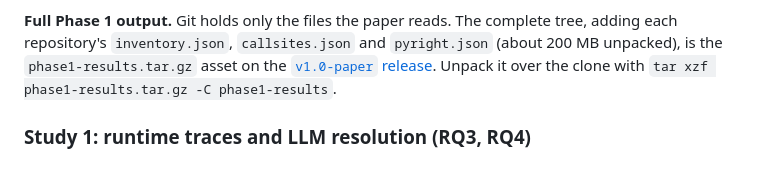
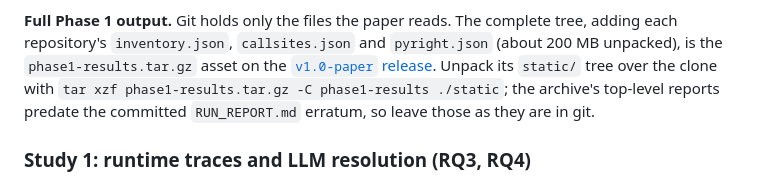
Before and after one commit to sankalp-happy/python-callgraph-gaps, a Markdown page: README.md, the part around the change. Drawn GitHub-style.

Commit message:
README: unpack only static/ from the Phase 1 archive
The archive was cut before RUN_REPORT.md gained its 2026-10-19 erratum,
so unpacking all of it over a clone silently reverted the report.

Co-Authored-By: Claude Opus 5.5 <noreply@anthropic.com>

```diff
--- a/README.md
+++ b/README.md
@@ -91,7 +91,9 @@ artifacts, 78 where both analysers finished).
 repository's `inventory.json`, `callsites.json` and `pyright.json` (about 200 MB unpacked), is the
 `phase1-results.tar.gz` asset on the
 [`v1.0-paper` release](https://github.com/sankalp-happy/python-callgraph-gaps/releases/tag/v1.0-paper).
-Unpack it over the clone with `tar xzf phase1-results.tar.gz -C phase1-results`.
+Unpack its `static/` tree over the clone with
+`tar xzf phase1-results.tar.gz -C phase1-results ./static`; the archive's top-level reports
+predate the committed `RUN_REPORT.md` erratum, so leave those as they are in git.
 
 ### Study 1: runtime traces and LLM resolution (RQ3, RQ4)
 
```
